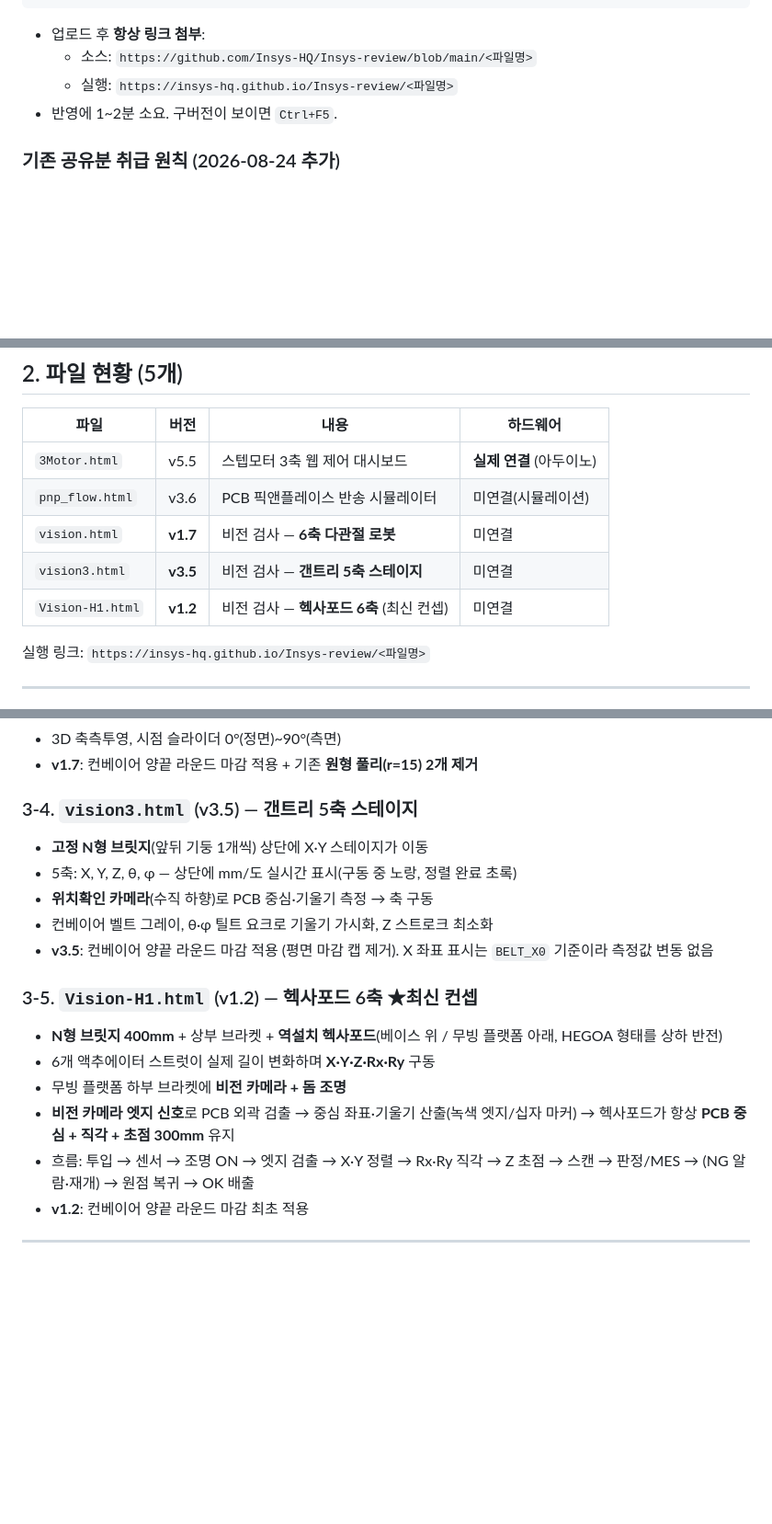
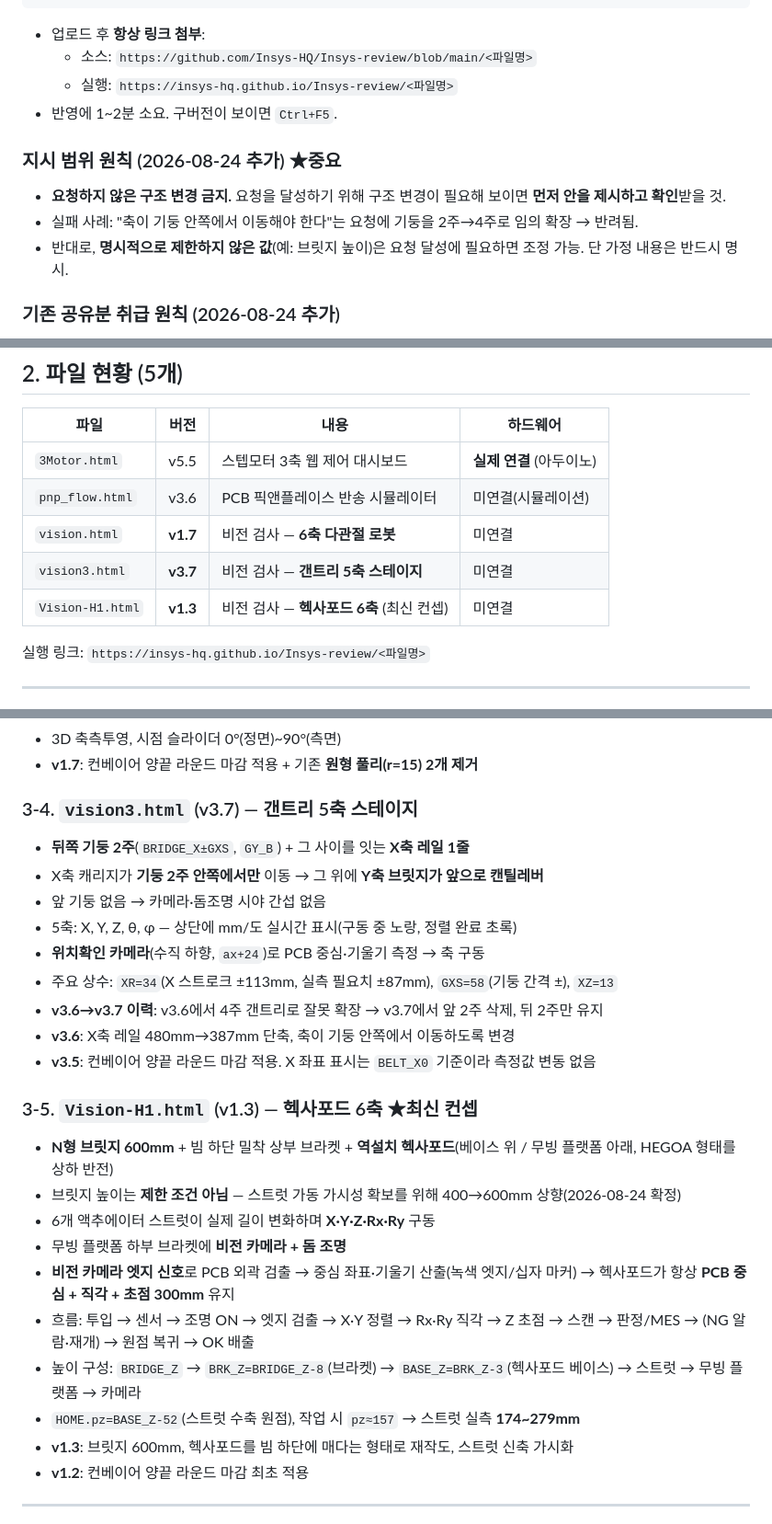
Before and after one commit to Insys-HQ/Insys-review, a Markdown page: handoff.md, 3 parts joined by grey strips. Shown at 92% size. Rendered like a GitHub page; blank space fills up the shorter version.

Commit message:
handoff v1.2 - vision3 v3.7 / Vision-H1 v1.3 sync, scope rule added

```diff
--- a/handoff.md
+++ b/handoff.md
@@ -38,6 +38,11 @@ git push origin HEAD
   - 실행: `https://insys-hq.github.io/Insys-review/<파일명>`
 - 반영에 1~2분 소요. 구버전이 보이면 `Ctrl+F5`.
 
+### 지시 범위 원칙 (2026-08-24 추가) ★중요
+- **요청하지 않은 구조 변경 금지.** 요청을 달성하기 위해 구조 변경이 필요해 보이면 **먼저 안을 제시하고 확인**받을 것.
+- 실패 사례: "축이 기둥 안쪽에서 이동해야 한다"는 요청에 기둥을 2주→4주로 임의 확장 → 반려됨.
+- 반대로, **명시적으로 제한하지 않은 값**(예: 브릿지 높이)은 요청 달성에 필요하면 조정 가능. 단 가정 내용은 반드시 명시.
+
 ### 기존 공유분 취급 원칙 (2026-08-24 추가)
 - 이미 **외부 공유된 HTML은 소급 수정하지 않는 것이 기본**. 신규 작업분에만 새 규칙 적용.
 - 단, 사용자가 명시적으로 지시하면 기존 파일도 수정 (컨베이어 라운드 건이 이 케이스).
@@ -51,8 +56,8 @@ git push origin HEAD
 | `3Motor.html` | v5.5 | 스텝모터 3축 웹 제어 대시보드 | **실제 연결** (아두이노) |
 | `pnp_flow.html` | v3.6 | PCB 픽앤플레이스 반송 시뮬레이터 | 미연결(시뮬레이션) |
 | `vision.html` | **v1.7** | 비전 검사 — **6축 다관절 로봇** | 미연결 |
-| `vision3.html` | **v3.5** | 비전 검사 — **갠트리 5축 스테이지** | 미연결 |
-| `Vision-H1.html` | **v1.2** | 비전 검사 — **헥사포드 6축** (최신 컨셉) | 미연결 |
+| `vision3.html` | **v3.7** | 비전 검사 — **갠트리 5축 스테이지** | 미연결 |
+| `Vision-H1.html` | **v1.3** | 비전 검사 — **헥사포드 6축** (최신 컨셉) | 미연결 |
 
 실행 링크: `https://insys-hq.github.io/Insys-review/<파일명>`
 
@@ -84,19 +89,27 @@ git push origin HEAD
 - 3D 축측투영, 시점 슬라이더 0°(정면)~90°(측면)
 - **v1.7**: 컨베이어 양끝 라운드 마감 적용 + 기존 **원형 풀리(r=15) 2개 제거**
 
-### 3-4. `vision3.html` (v3.5) — 갠트리 5축 스테이지
-- **고정 N형 브릿지**(앞뒤 기둥 1개씩) 상단에 X·Y 스테이지가 이동
+### 3-4. `vision3.html` (v3.7) — 갠트리 5축 스테이지
+- **뒤쪽 기둥 2주**(`BRIDGE_X±GXS`, `GY_B`) + 그 사이를 잇는 **X축 레일 1줄**
+- X축 캐리지가 **기둥 2주 안쪽에서만** 이동 → 그 위에 **Y축 브릿지가 앞으로 캔틸레버**
+- 앞 기둥 없음 → 카메라·돔조명 시야 간섭 없음
 - 5축: X, Y, Z, θ, φ — 상단에 mm/도 실시간 표시(구동 중 노랑, 정렬 완료 초록)
-- **위치확인 카메라**(수직 하향)로 PCB 중심·기울기 측정 → 축 구동
-- 컨베이어 벨트 그레이, θ·φ 틸트 요크로 기울기 가시화, Z 스트로크 최소화
-- **v3.5**: 컨베이어 양끝 라운드 마감 적용 (평면 마감 캡 제거). X 좌표 표시는 `BELT_X0` 기준이라 측정값 변동 없음
+- **위치확인 카메라**(수직 하향, `ax+24`)로 PCB 중심·기울기 측정 → 축 구동
+- 주요 상수: `XR=34`(X 스트로크 ±113mm, 실측 필요치 ±87mm), `GXS=58`(기둥 간격 ±), `XZ=13`
+- **v3.6→v3.7 이력**: v3.6에서 4주 갠트리로 잘못 확장 → v3.7에서 앞 2주 삭제, 뒤 2주만 유지
+- **v3.6**: X축 레일 480mm→387mm 단축, 축이 기둥 안쪽에서 이동하도록 변경
+- **v3.5**: 컨베이어 양끝 라운드 마감 적용. X 좌표 표시는 `BELT_X0` 기준이라 측정값 변동 없음
 
-### 3-5. `Vision-H1.html` (v1.2) — 헥사포드 6축 ★최신 컨셉
-- **N형 브릿지 400mm** + 상부 브라켓 + **역설치 헥사포드**(베이스 위 / 무빙 플랫폼 아래, HEGOA 형태를 상하 반전)
+### 3-5. `Vision-H1.html` (v1.3) — 헥사포드 6축 ★최신 컨셉
+- **N형 브릿지 600mm** + 빔 하단 밀착 상부 브라켓 + **역설치 헥사포드**(베이스 위 / 무빙 플랫폼 아래, HEGOA 형태를 상하 반전)
+- 브릿지 높이는 **제한 조건 아님** — 스트럿 가동 가시성 확보를 위해 400→600mm 상향(2026-08-24 확정)
 - 6개 액추에이터 스트럿이 실제 길이 변화하며 **X·Y·Z·Rx·Ry** 구동
 - 무빙 플랫폼 하부 브라켓에 **비전 카메라 + 돔 조명**
 - **비전 카메라 엣지 신호**로 PCB 외곽 검출 → 중심 좌표·기울기 산출(녹색 엣지/십자 마커) → 헥사포드가 항상 **PCB 중심 + 직각 + 초점 300mm** 유지
 - 흐름: 투입 → 센서 → 조명 ON → 엣지 검출 → X·Y 정렬 → Rx·Ry 직각 → Z 초점 → 스캔 → 판정/MES → (NG 알람·재개) → 원점 복귀 → OK 배출
+- 높이 구성: `BRIDGE_Z` → `BRK_Z=BRIDGE_Z-8`(브라켓) → `BASE_Z=BRK_Z-3`(헥사포드 베이스) → 스트럿 → 무빙 플랫폼 → 카메라
+- `HOME.pz=BASE_Z-52`(스트럿 수축 원점), 작업 시 `pz≈157` → 스트럿 실측 **174~279mm**
+- **v1.3**: 브릿지 600mm, 헥사포드를 빔 하단에 매다는 형태로 재작도, 스트럿 신축 가시화
 - **v1.2**: 컨베이어 양끝 라운드 마감 최초 적용
 
 ---
```
Also changed, not shown: other parts of handoff.md (+3 -1 lines).
